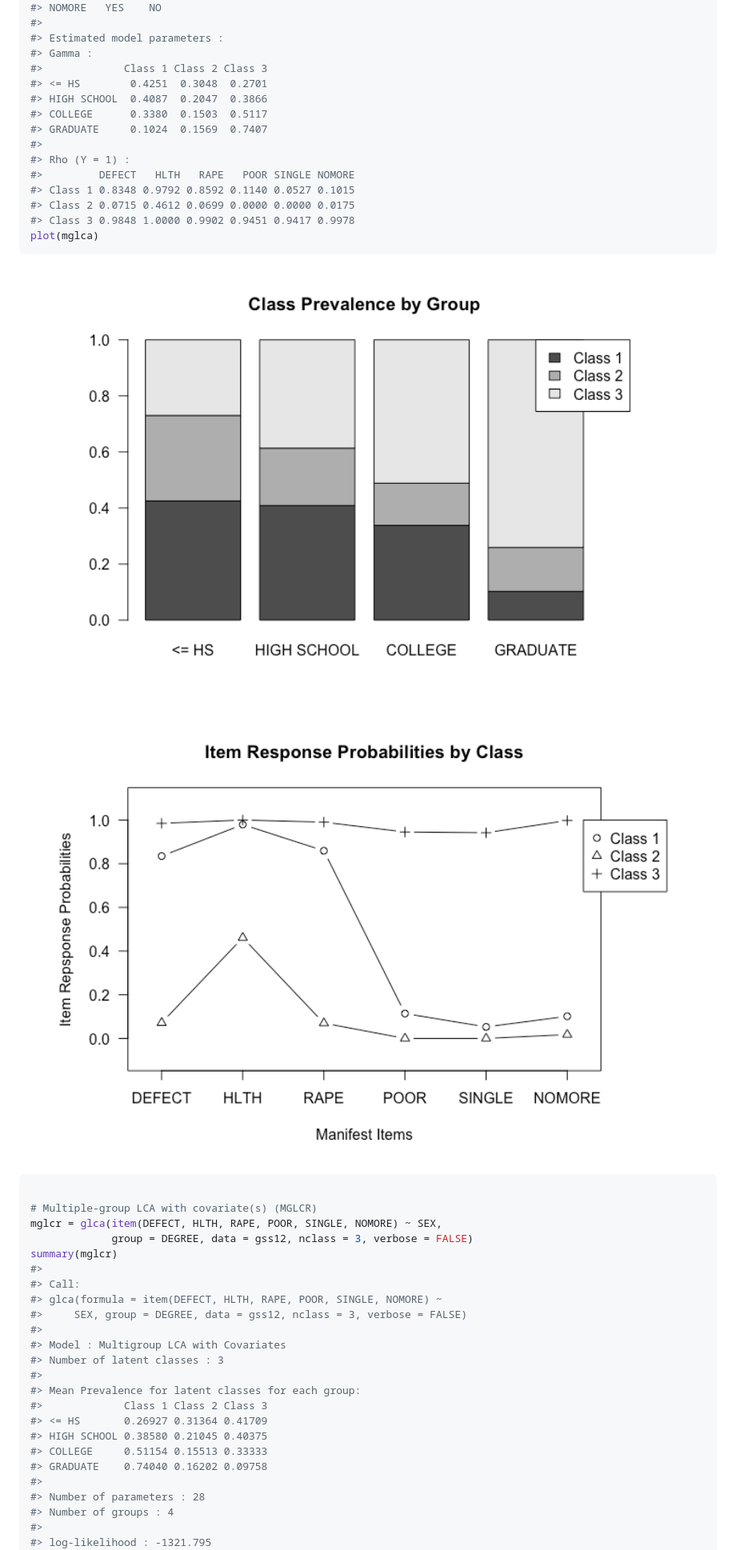
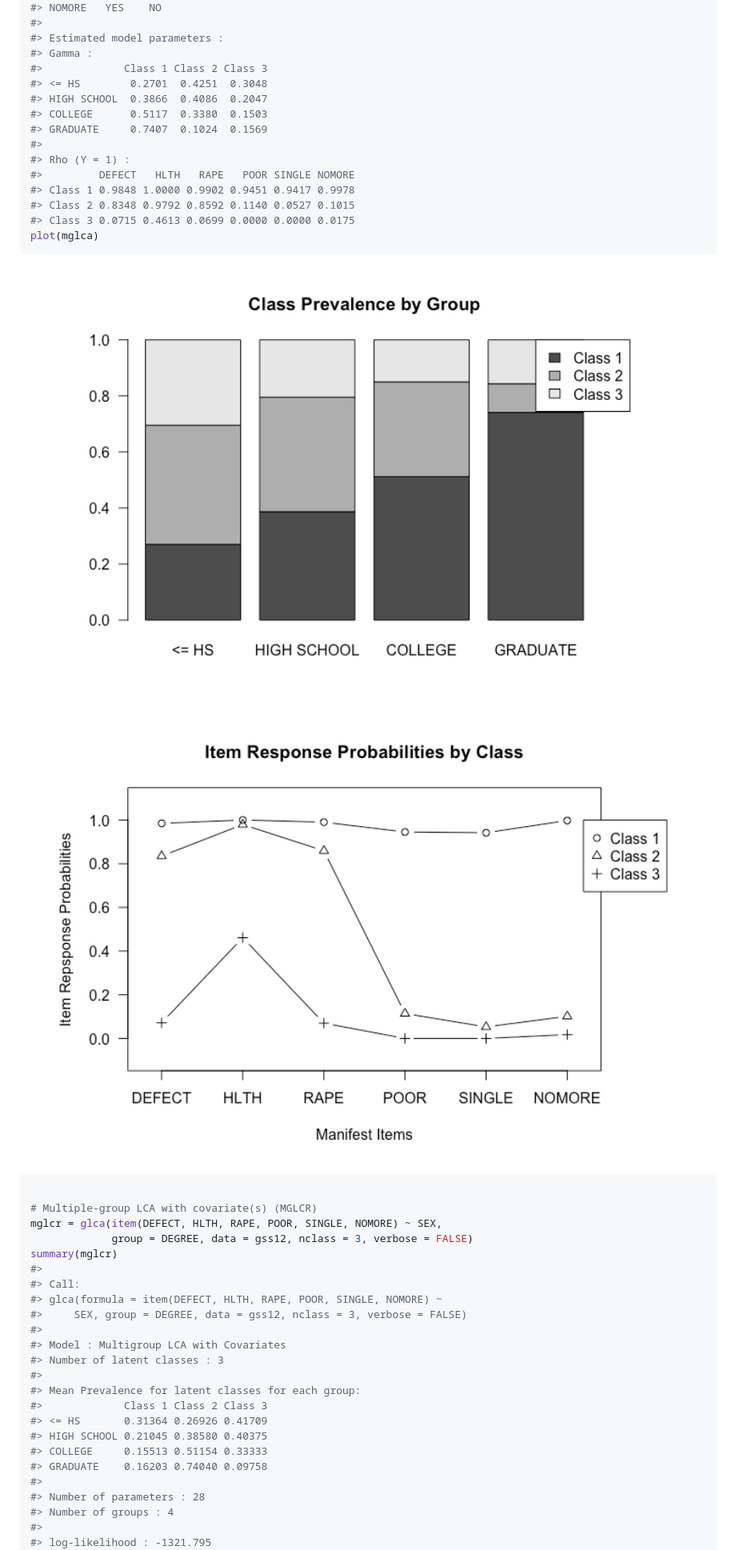
Before and after one commit to kim0sun/glca, a Markdown page: README.md, the part around the change printed below. Shown: that part at 80% size. Rendered like a GitHub page; pictures changed too: figures/README-example-3.png, figures/README-example-4.png.

````diff
--- a/README.md
+++ b/README.md
@@ -130,16 +130,16 @@ summary(mglca)
 #> Estimated model parameters :
 #> Gamma :
 #>             Class 1 Class 2 Class 3
-#> <= HS        0.4251  0.3048  0.2701
-#> HIGH SCHOOL  0.4087  0.2047  0.3866
-#> COLLEGE      0.3380  0.1503  0.5117
-#> GRADUATE     0.1024  0.1569  0.7407
+#> <= HS        0.2701  0.4251  0.3048
+#> HIGH SCHOOL  0.3866  0.4086  0.2047
+#> COLLEGE      0.5117  0.3380  0.1503
+#> GRADUATE     0.7407  0.1024  0.1569
 #>
 #> Rho (Y = 1) :
 #>         DEFECT   HLTH   RAPE   POOR SINGLE NOMORE
-#> Class 1 0.8348 0.9792 0.8592 0.1140 0.0527 0.1015
-#> Class 2 0.0715 0.4612 0.0699 0.0000 0.0000 0.0175
-#> Class 3 0.9848 1.0000 0.9902 0.9451 0.9417 0.9978
+#> Class 1 0.9848 1.0000 0.9902 0.9451 0.9417 0.9978
+#> Class 2 0.8348 0.9792 0.8592 0.1140 0.0527 0.1015
+#> Class 3 0.0715 0.4613 0.0699 0.0000 0.0000 0.0175
 plot(mglca)
 ```
 
@@ -161,10 +161,10 @@ summary(mglcr)
 #>
 #> Mean Prevalence for latent classes for each group:
 #>             Class 1 Class 2 Class 3
-#> <= HS       0.26927 0.31364 0.41709
-#> HIGH SCHOOL 0.38580 0.21045 0.40375
-#> COLLEGE     0.51154 0.15513 0.33333
-#> GRADUATE    0.74040 0.16202 0.09758
+#> <= HS       0.31364 0.26926 0.41709
+#> HIGH SCHOOL 0.21045 0.38580 0.40375
+#> COLLEGE     0.15513 0.51154 0.33333
+#> GRADUATE    0.16203 0.74040 0.09758
 #>
 #> Number of parameters : 28
 #> Number of groups : 4
````
Also changed, not shown: other parts of README.md (+46 -46 lines), figures/README-example-1.png, figures/README-example-2.png, figures/README-example-5.png, figures/README-example-6.png, 1 other file.
